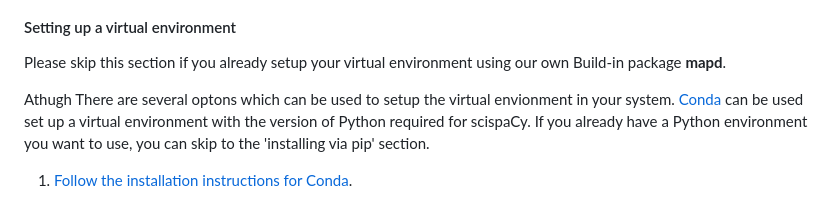
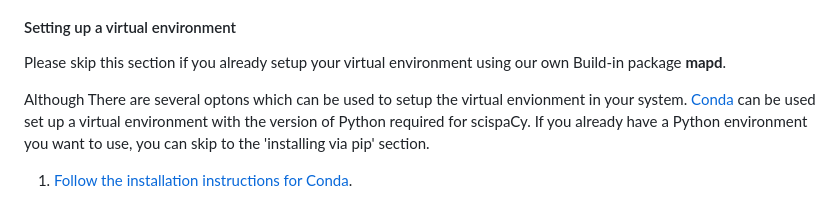
Before and after one commit to muskanmanav16/MAP-D, a Markdown page: README.md, the part around the change. Drawn GitHub-style.

```diff
--- a/README.md
+++ b/README.md
@@ -53,7 +53,7 @@ Additionally, scispacy uses modern features of Python and as such is only availa
 #### Setting up a virtual environment
 Please skip this section if you already setup your virtual environment using our own Build-in package **mapd**.
 
-Athugh There are several optons which can be used to setup the virtual envionment in your system.
+Although There are several optons which can be used to setup the virtual envionment in your system.
 [Conda](https://conda.io/) can be used set up a virtual environment with the
 version of Python required for scispaCy.  If you already have a Python
 environment you want to use, you can skip to the 'installing via pip' section.
```
